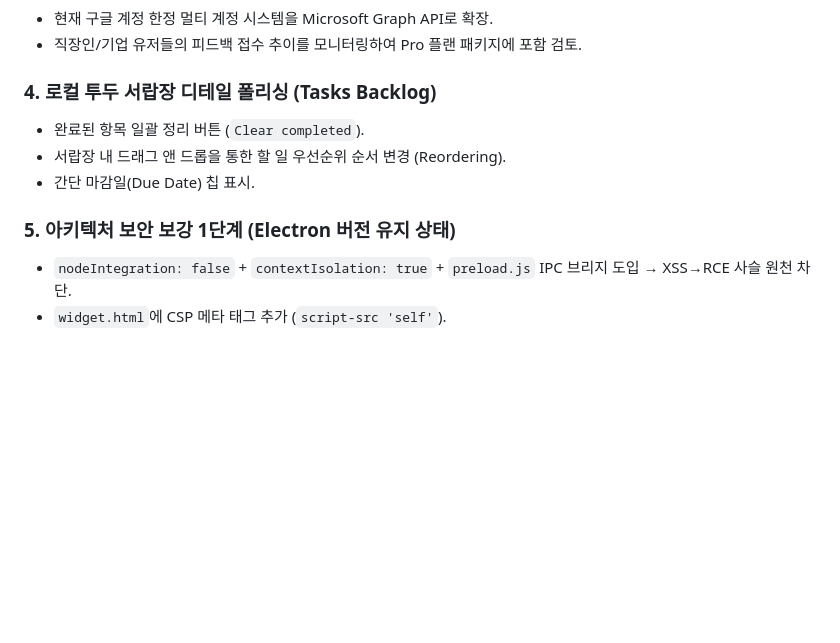
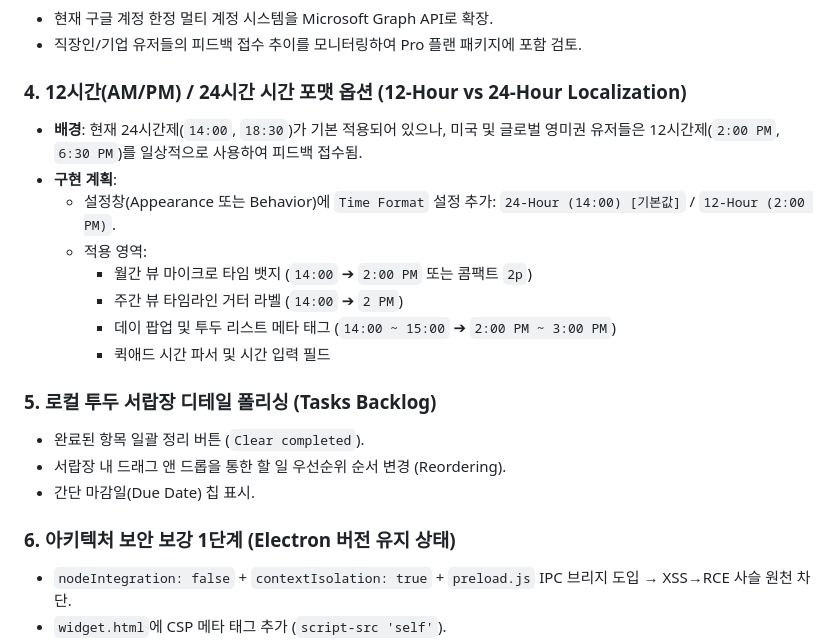
Before and after one commit to kidiksentrik/Calendar-On-Demand, a Markdown page: HANDOFF.md, the part around the change. GitHub-like rendering; blank space fills up the shorter version.

Commit message:
docs: add 12-hour (AM/PM) format localization task to HANDOFF.md

```diff
--- a/HANDOFF.md
+++ b/HANDOFF.md
@@ -229,12 +229,22 @@ npm run build      # 로컬 패키징 빌드 테스트 (dist/ 생성)
 - 현재 구글 계정 한정 멀티 계정 시스템을 Microsoft Graph API로 확장.
 - 직장인/기업 유저들의 피드백 접수 추이를 모니터링하여 Pro 플랜 패키지에 포함 검토.
 
-### 4. 로컬 투두 서랍장 디테일 폴리싱 (Tasks Backlog)
+### 4. 12시간(AM/PM) / 24시간 시간 포맷 옵션 (12-Hour vs 24-Hour Localization)
+- **배경**: 현재 24시간제(`14:00`, `18:30`)가 기본 적용되어 있으나, 미국 및 글로벌 영미권 유저들은 12시간제(`2:00 PM`, `6:30 PM`)를 일상적으로 사용하여 피드백 접수됨.
+- **구현 계획**:
+  - 설정창(Appearance 또는 Behavior)에 `Time Format` 설정 추가: `24-Hour (14:00) [기본값]` / `12-Hour (2:00 PM)`.
+  - 적용 영역:
+    - 월간 뷰 마이크로 타임 뱃지 (`14:00` ➔ `2:00 PM` 또는 콤팩트 `2p`)
+    - 주간 뷰 타임라인 거터 라벨 (`14:00` ➔ `2 PM`)
+    - 데이 팝업 및 투두 리스트 메타 태그 (`14:00 ~ 15:00` ➔ `2:00 PM ~ 3:00 PM`)
+    - 퀵애드 시간 파서 및 시간 입력 필드
+
+### 5. 로컬 투두 서랍장 디테일 폴리싱 (Tasks Backlog)
 - 완료된 항목 일괄 정리 버튼 (`Clear completed`).
 - 서랍장 내 드래그 앤 드롭을 통한 할 일 우선순위 순서 변경 (Reordering).
 - 간단 마감일(Due Date) 칩 표시.
 
-### 5. 아키텍처 보안 보강 1단계 (Electron 버전 유지 상태)
+### 6. 아키텍처 보안 보강 1단계 (Electron 버전 유지 상태)
 - `nodeIntegration: false` + `contextIsolation: true` + `preload.js` IPC 브리지 도입 → XSS→RCE 사슬 원천 차단.
 - `widget.html`에 CSP 메타 태그 추가 (`script-src 'self'`).
 - 이벤트 `description` 렌더링 시 `innerHTML` → DOMPurify 적용.
```
